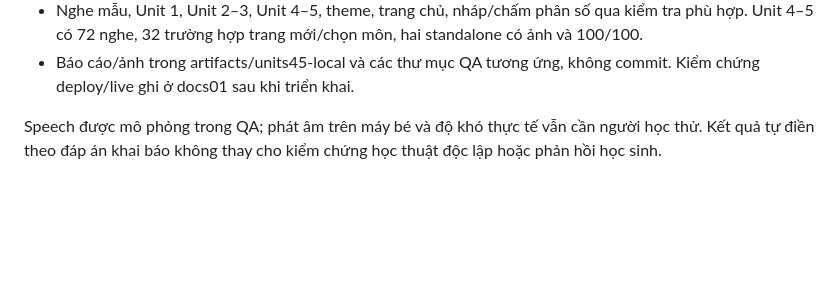
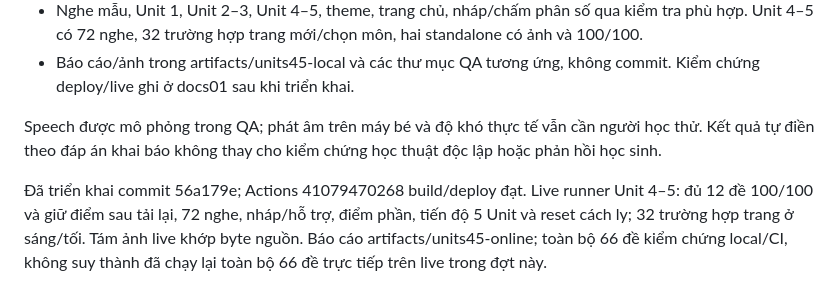
Before and after one commit to Okeydokey8525/Lop_5_Mia, a Markdown page: docs/breakdowns/2026-10-30_UNIT4_UNIT5.md, the part around the change. Rendered like a GitHub page; blank space fills up the shorter version.

```diff
--- a/docs/breakdowns/2026-10-30_UNIT4_UNIT5.md
+++ b/docs/breakdowns/2026-10-30_UNIT4_UNIT5.md
@@ -27,3 +27,5 @@ Chủ repo giao làm tiếp Unit 4 và Unit 5 ngày 30/10/2026. Mỗi Unit một
 - Báo cáo/ảnh trong artifacts/units45-local và các thư mục QA tương ứng, không commit. Kiểm chứng deploy/live ghi ở docs01 sau khi triển khai.
 
 Speech được mô phỏng trong QA; phát âm trên máy bé và độ khó thực tế vẫn cần người học thử. Kết quả tự điền theo đáp án khai báo không thay cho kiểm chứng học thuật độc lập hoặc phản hồi học sinh.
+
+Đã triển khai commit 56a179e; Actions 41079470268 build/deploy đạt. Live runner Unit 4–5: đủ 12 đề 100/100 và giữ điểm sau tải lại, 72 nghe, nháp/hỗ trợ, điểm phần, tiến độ 5 Unit và reset cách ly; 32 trường hợp trang ở sáng/tối. Tám ảnh live khớp byte nguồn. Báo cáo artifacts/units45-online; toàn bộ 66 đề kiểm chứng local/CI, không suy thành đã chạy lại toàn bộ 66 đề trực tiếp trên live trong đợt này.
```
Also changed, not shown: docs/01_TINH_TRANG.md (+3 -1 lines), docs/07_KIEM_TRA.md (+1 -1 lines).
